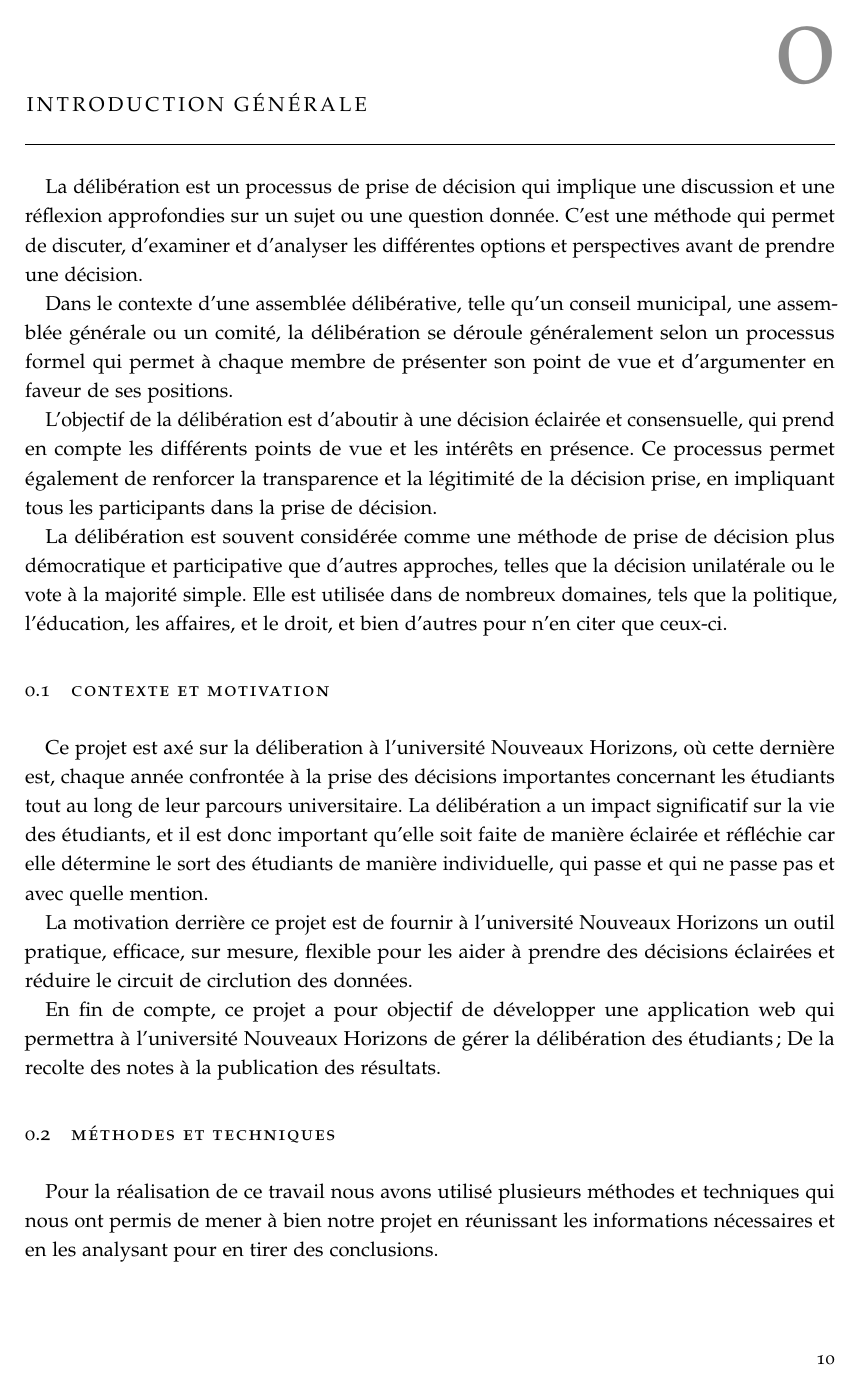
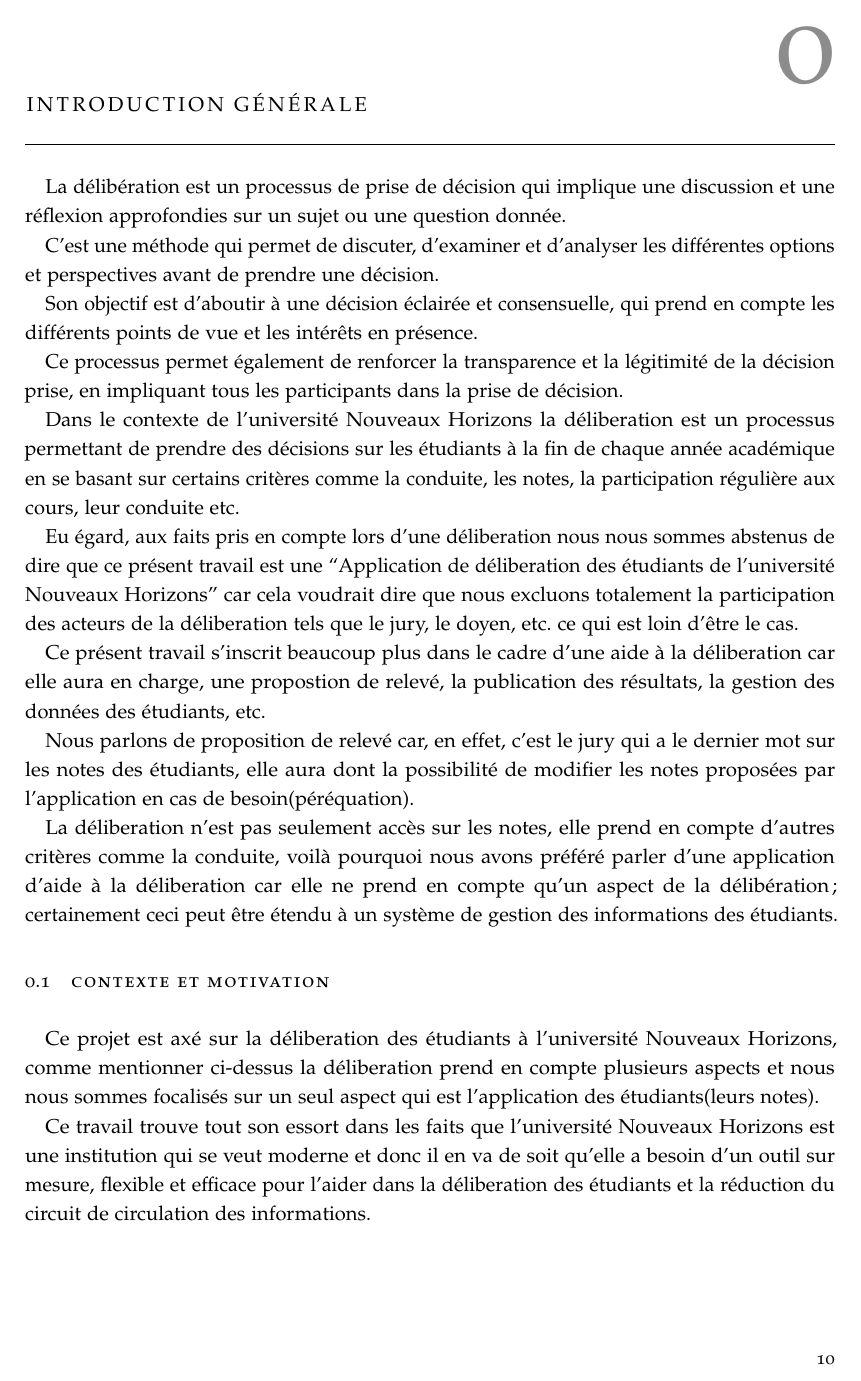
Before and after one commit to musanziw/thesis, a LaTeX thesis (thesis.tex, which reads files/introduction.tex, files/introduction/context-and-motivation.tex, files/introduction/general-introduction.tex): page 10 of 59 before the commit and page 10 of 58 after it. Compiled offline with pdfLaTeX.

Commit message:
[UPDATE] Correct introduction.

```diff
--- /dev/null
+++ b/files/introduction.tex
@@ -0,0 +1,44 @@
+La délibération est un processus de prise de décision qui
+implique une discussion et une réflexion approfondies sur
+un sujet ou une question donnée.
+
+C'est une méthode qui permet de discuter, d'examiner
+et d'analyser les différentes options
+et perspectives avant de prendre une décision.
+
+Son objectif est d'aboutir à une décision
+éclairée et consensuelle, qui prend en compte les différents
+points de vue et les intérêts en présence.
+
+Ce processus permet également de renforcer la transparence et
+la légitimité de la décision prise, en impliquant tous
+les participants dans la prise de décision.
+
+Dans le contexte de l'université Nouveaux Horizons la déliberation
+est un processus permettant de prendre des décisions sur les étudiants
+à la fin de chaque année académique en se basant sur certains critères comme la conduite,
+les notes, la participation régulière aux cours, leur conduite etc.
+
+Eu égard, aux faits pris en compte lors d'une déliberation nous nous sommes abstenus de dire que ce présent travail
+est une \say{Application de déliberation des étudiants de l'université Nouveaux Horizons} car
+cela voudrait dire que nous excluons totalement la participation des acteurs de la déliberation tels que le jury, le doyen, etc.
+ce qui est loin d'être le cas.
+
+Ce présent travail s'inscrit beaucoup plus dans le cadre d'une aide à la déliberation car elle aura en charge, une propostion de relevé, la publication des résultats, la gestion des données des étudiants, etc.
+
+Nous parlons de proposition de relevé car, en effet, c'est le jury qui a le dernier mot sur les notes des étudiants, elle aura dont la
+possibilité de modifier les notes proposées par l'application en cas de besoin(péréquation).
+
+La déliberation n'est pas seulement accès sur les notes, elle prend en compte d'autres critères comme la conduite, voilà pourquoi nous avons
+préféré parler d'une application d'aide à la déliberation car elle ne prend en compte qu'un aspect de la délibération;
+certainement ceci peut être étendu à un système de gestion des informations des étudiants.
+
+\section{Contexte et motivation}\label{sec:contexte-et-motivation}
+Ce projet est axé sur la déliberation des étudiants à l'université Nouveaux Horizons,
+comme mentionner ci-dessus la déliberation prend en compte plusieurs aspects
+et nous nous sommes focalisés sur un seul aspect qui est l'application des étudiants(leurs notes).
+
+
+Ce travail trouve tout son essort dans les faits que l'université Nouveaux Horizons est une institution
+qui se veut moderne et donc il en va de soit qu'elle a besoin d'un outil sur mesure, flexible et efficace
+pour l'aider dans la déliberation des étudiants et la réduction du circuit de circulation des informations.
@@ -0,0 +50 @@
+L'université Nouveaux Horizons est actuellement confrontée à un problème
--- a/files/introduction/context-and-motivation.tex
+++ /dev/null
@@ -1,21 +0,0 @@
-Ce projet est axé sur la déliberation à l'université Nouveaux Horizons,
-où cette dernière est, chaque année confrontée à la prise des
-décisions importantes concernant les étudiants
-tout au long de leur parcours universitaire.
-La délibération a un impact significatif sur
-la vie des étudiants, et il est donc important qu'elle
-soit faite de manière éclairée et réfléchie car elle détermine
-le sort des étudiants de manière individuelle, qui passe et
-qui ne passe pas et avec quelle mention.
-
-
-La motivation derrière ce projet est de fournir à
-l'université Nouveaux Horizons un outil pratique, efficace,
-sur mesure, flexible pour les aider à
-prendre des décisions éclairées et réduire le circuit de circlution
-des données.
-
-En fin de compte, ce projet a pour objectif de développer une application web
-qui permettra à l'université Nouveaux Horizons de gérer
-la délibération des étudiants; De la recolte des notes
-à la publication des résultats.
--- a/files/introduction/general-introduction.tex
+++ /dev/null
@@ -1,25 +0,0 @@
-La délibération est un processus de prise de décision qui
-implique une discussion et une réflexion approfondies sur
-un sujet ou une question donnée. C'est une méthode qui permet
-de discuter, d'examiner et d'analyser les différentes options
-et perspectives avant de prendre une décision.
-
-Dans le contexte d'une assemblée délibérative,
-telle qu'un conseil municipal, une assemblée générale ou un
-comité, la délibération se déroule généralement selon
-un processus formel qui permet à chaque membre de présenter
-son point de vue et d'argumenter en faveur de ses positions.
-
-L'objectif de la délibération est d'aboutir à une décision
-éclairée et consensuelle, qui prend en compte les différents
-points de vue et les intérêts en présence. Ce processus
-permet également de renforcer la transparence et
-la légitimité de la décision prise, en impliquant tous
-les participants dans la prise de décision.
-
-La délibération est souvent considérée comme une méthode de
- prise de décision plus démocratique et participative que
- d'autres approches, telles que la décision unilatérale ou le
- vote à la majorité simple. Elle est utilisée dans de nombreux
-  domaines, tels que la politique, l'éducation, les affaires,
-  et le droit, et bien d'autres pour n'en citer que ceux-ci.
--- a/files/introduction/introduction.tex
+++ /dev/null
@@ -1,6 +0,0 @@
-\subfile{../introduction/general-introduction}
-
-\section{Contexte et motivation}\label{sec:contexte-et-motivation}
-\subfile{../introduction/context-and-motivation}
-
-\section{Méthodes et techniques}\label{sec:methode}
--- a/files/introduction/methods-and-techniques.tex
+++ /dev/null
@@ -1,3 +0,0 @@
-Pour la réalisation de ce travail nous avons
-utilisé plusieurs méthodes et techniques qui nous ont permis de mener à bien notre projet
-en réunissant les informations nécessaires et en les analysant pour en tirer des conclusions.
@@ -8 +0,0 @@
-    \item La méthode descriptive : Nous avons décrit notre problématique de manière précise et objective.
```
Also changed, not shown: config.tex (+2 -11 lines), files/introduction/goals.tex (deleted, +0 -8 lines), files/introduction/problematic.tex (deleted, +0 -24 lines), files/introduction/state-of-question.tex (deleted, +0 -8 lines), thesis.tex (+1 -1 lines), thesis.pdf, files/introduction.tex (80 more changed lines), files/introduction/introduction.tex (11 more changed lines), files/introduction/methods-and-techniques.tex (23 more changed lines).
